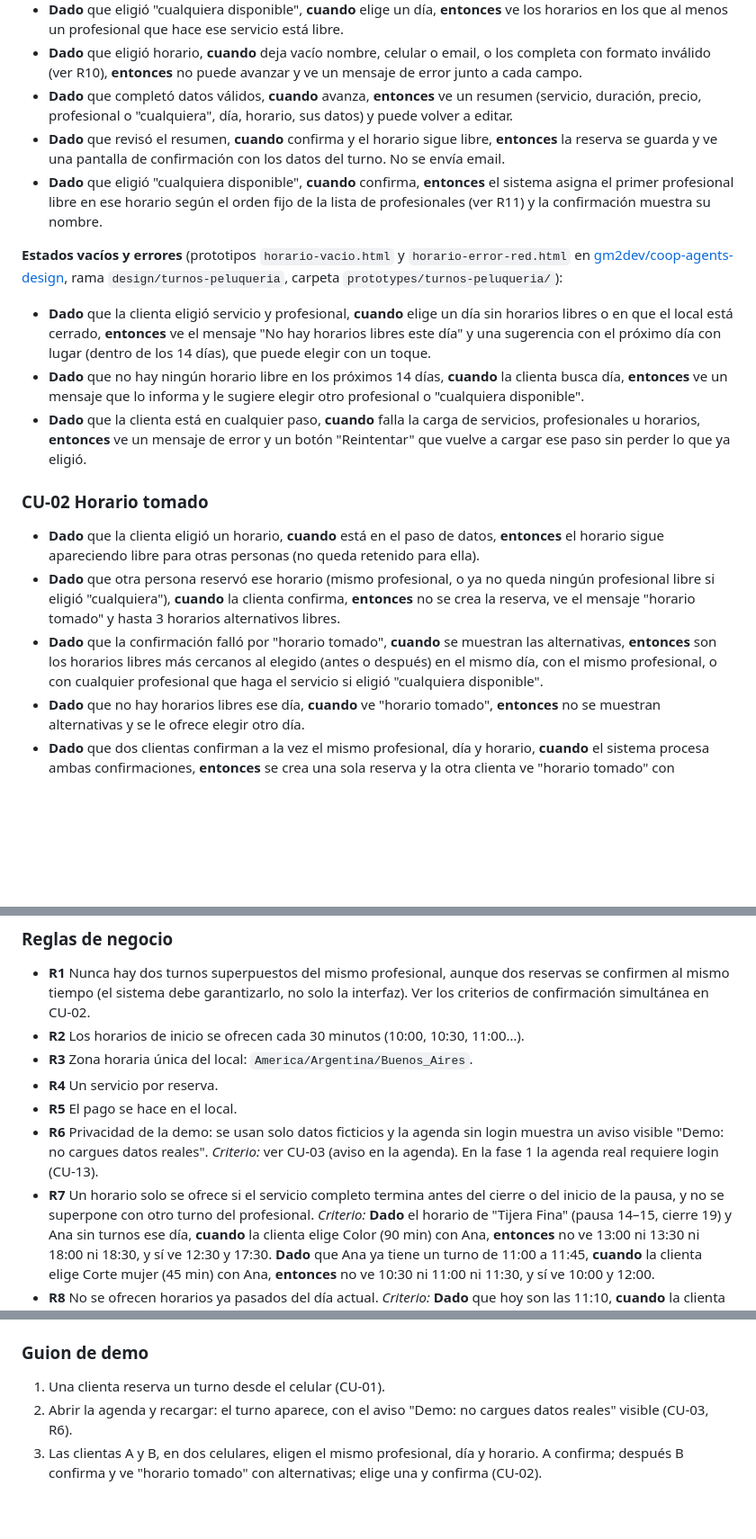
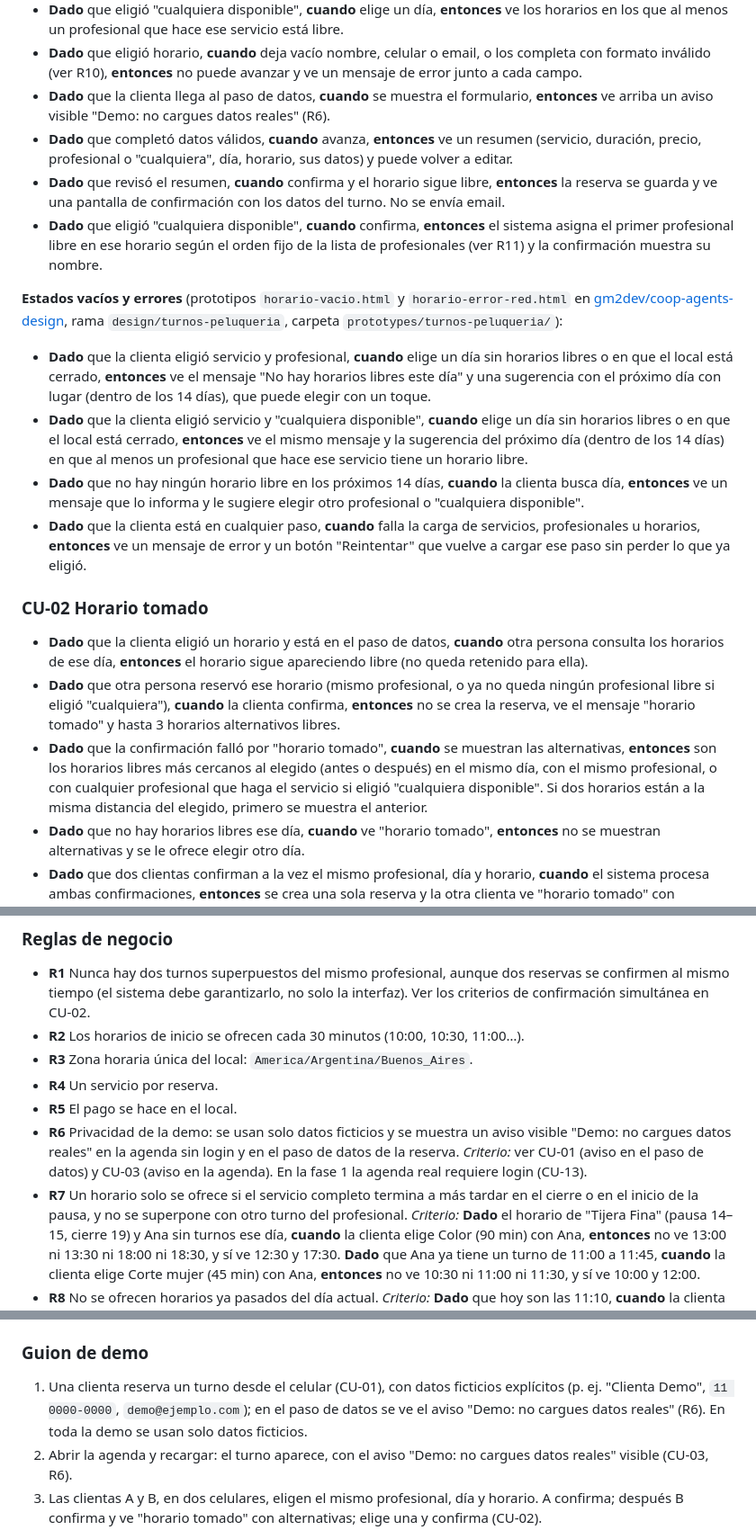
Before and after one commit to gm2dev/coop-agents-product, a Markdown page: initiatives/turnos-peluqueria/casos-de-uso.md, 3 parts joined by grey strips. Shown at 90% size. Drawn GitHub-style; blank space fills up the shorter version.

Commit message:
docs(turnos-peluqueria): aplicar ajustes del PO Reviewer a casos de uso
- R6/CU-01: aviso "Demo: no cargues datos reales" también en el paso de datos, con criterio G/W/T; guion con datos ficticios explícitos.
- R7: "termina a más tardar en el cierre o en el inicio de la pausa".
- CU-02: criterio 1 con "cuando otra persona consulta los horarios de ese día"; desempate de alternativas por el horario anterior.
- CU-01: sugerencia del próximo día con lugar también con "cualquiera disponible".
- CU-17: la carga manual respeta R8 (sin horarios pasados).

Decisiones tomadas por el CPO sobre observaciones no bloqueantes.

```diff
--- a/initiatives/turnos-peluqueria/casos-de-uso.md
+++ b/initiatives/turnos-peluqueria/casos-de-uso.md
@@ -45,6 +45,8 @@ nombre, celular y email → revisa resumen → confirma → ve la confirmación
 - **Dado** que eligió horario, **cuando** deja vacío nombre, celular o email, o los completa con
   formato inválido (ver R10), **entonces** no puede avanzar y ve un mensaje de error junto a cada
   campo.
+- **Dado** que la clienta llega al paso de datos, **cuando** se muestra el formulario, **entonces**
+  ve arriba un aviso visible "Demo: no cargues datos reales" (R6).
 - **Dado** que completó datos válidos, **cuando** avanza, **entonces** ve un resumen (servicio,
   duración, precio, profesional o "cualquiera", día, horario, sus datos) y puede volver a editar.
 - **Dado** que revisó el resumen, **cuando** confirma y el horario sigue libre, **entonces** la
@@ -61,6 +63,10 @@ rama `design/turnos-peluqueria`, carpeta `prototypes/turnos-peluqueria/`):
   libres o en que el local está cerrado, **entonces** ve el mensaje "No hay horarios libres este
   día" y una sugerencia con el próximo día con lugar (dentro de los 14 días), que puede elegir con
   un toque.
+- **Dado** que la clienta eligió servicio y "cualquiera disponible", **cuando** elige un día sin
+  horarios libres o en que el local está cerrado, **entonces** ve el mismo mensaje y la sugerencia
+  del próximo día (dentro de los 14 días) en que al menos un profesional que hace ese servicio
+  tiene un horario libre.
 - **Dado** que no hay ningún horario libre en los próximos 14 días, **cuando** la clienta busca
   día, **entonces** ve un mensaje que lo informa y le sugiere elegir otro profesional o
   "cualquiera disponible".
@@ -70,15 +76,17 @@ rama `design/turnos-peluqueria`, carpeta `prototypes/turnos-peluqueria/`):
 
 ### CU-02 Horario tomado
 
-- **Dado** que la clienta eligió un horario, **cuando** está en el paso de datos, **entonces** el
-  horario sigue apareciendo libre para otras personas (no queda retenido para ella).
+- **Dado** que la clienta eligió un horario y está en el paso de datos, **cuando** otra persona
+  consulta los horarios de ese día, **entonces** el horario sigue apareciendo libre (no queda
+  retenido para ella).
 - **Dado** que otra persona reservó ese horario (mismo profesional, o ya no queda ningún
   profesional libre si eligió "cualquiera"), **cuando** la clienta confirma, **entonces** no se
   crea la reserva, ve el mensaje "horario tomado" y hasta 3 horarios alternativos libres.
 - **Dado** que la confirmación falló por "horario tomado", **cuando** se muestran las
   alternativas, **entonces** son los horarios libres más cercanos al
   elegido (antes o después) en el mismo día, con el mismo profesional, o con cualquier profesional
-  que haga el servicio si eligió "cualquiera disponible".
+  que haga el servicio si eligió "cualquiera disponible". Si dos horarios están a la misma
+  distancia del elegido, primero se muestra el anterior.
 - **Dado** que no hay horarios libres ese día, **cuando** ve "horario tomado", **entonces** no se
   muestran alternativas y se le ofrece elegir otro día.
 - **Dado** que dos clientas confirman a la vez el mismo profesional, día y horario, **cuando** el
@@ -116,11 +124,12 @@ rama `design/turnos-peluqueria`, carpeta `prototypes/turnos-peluqueria/`):
 - **R3** Zona horaria única del local: `America/Argentina/Buenos_Aires`.
 - **R4** Un servicio por reserva.
 - **R5** El pago se hace en el local.
-- **R6** Privacidad de la demo: se usan solo datos ficticios y la agenda sin login muestra un aviso
-  visible "Demo: no cargues datos reales". *Criterio:* ver CU-03 (aviso en la agenda). En la fase 1
+- **R6** Privacidad de la demo: se usan solo datos ficticios y se muestra un aviso visible "Demo: no
+  cargues datos reales" en la agenda sin login y en el paso de datos de la reserva.
+  *Criterio:* ver CU-01 (aviso en el paso de datos) y CU-03 (aviso en la agenda). En la fase 1
   la agenda real requiere login (CU-13).
-- **R7** Un horario solo se ofrece si el servicio completo termina antes del cierre o del inicio
-  de la pausa, y no se superpone con otro turno del profesional.
+- **R7** Un horario solo se ofrece si el servicio completo termina a más tardar en el cierre o en
+  el inicio de la pausa, y no se superpone con otro turno del profesional.
   *Criterio:* **Dado** el horario de "Tijera Fina" (pausa 14–15, cierre 19) y Ana sin turnos ese
   día, **cuando** la clienta elige Color (90 min) con Ana, **entonces** no ve 13:00 ni 13:30 ni
   18:00 ni 18:30, y sí ve 12:30 y 17:30. **Dado** que Ana ya tiene un turno de 11:00 a 11:45,
@@ -179,7 +188,9 @@ de 14:00 a 15:00. Domingo y lunes cerrado.
 
 ### Guion de demo
 
-1. Una clienta reserva un turno desde el celular (CU-01).
+1. Una clienta reserva un turno desde el celular (CU-01), con datos ficticios explícitos (p. ej.
+   "Clienta Demo", `11 0000-0000`, `demo@ejemplo.com`); en el paso de datos se ve el aviso "Demo: no
+   cargues datos reales" (R6). En toda la demo se usan solo datos ficticios.
 2. Abrir la agenda y recargar: el turno aparece, con el aviso "Demo: no cargues datos reales"
    visible (CU-03, R6).
 3. Las clientas A y B, en dos celulares, eligen el mismo profesional, día y horario. A confirma;
```
Also changed, not shown: other parts of initiatives/turnos-peluqueria/casos-de-uso.md (+2 -1 lines).
